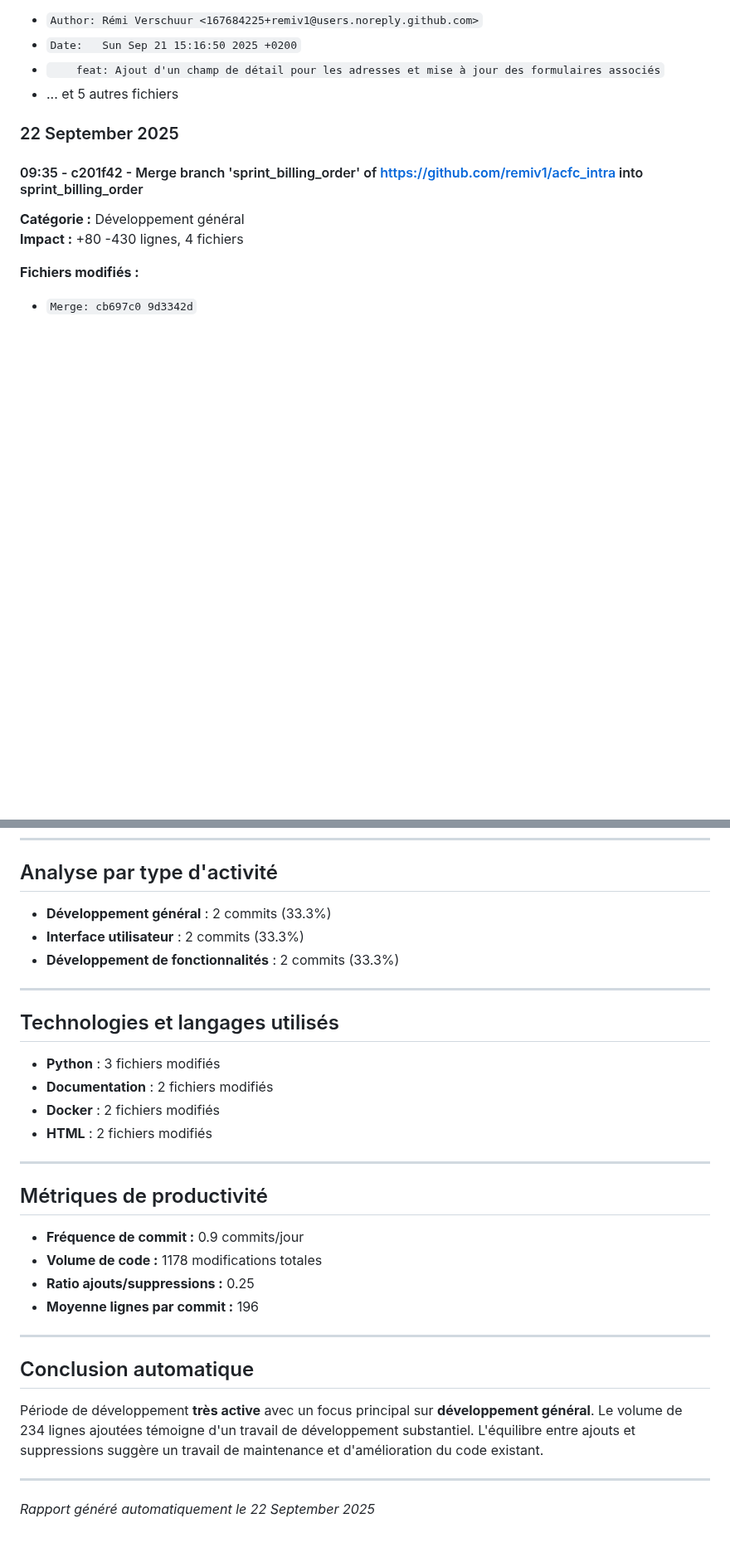
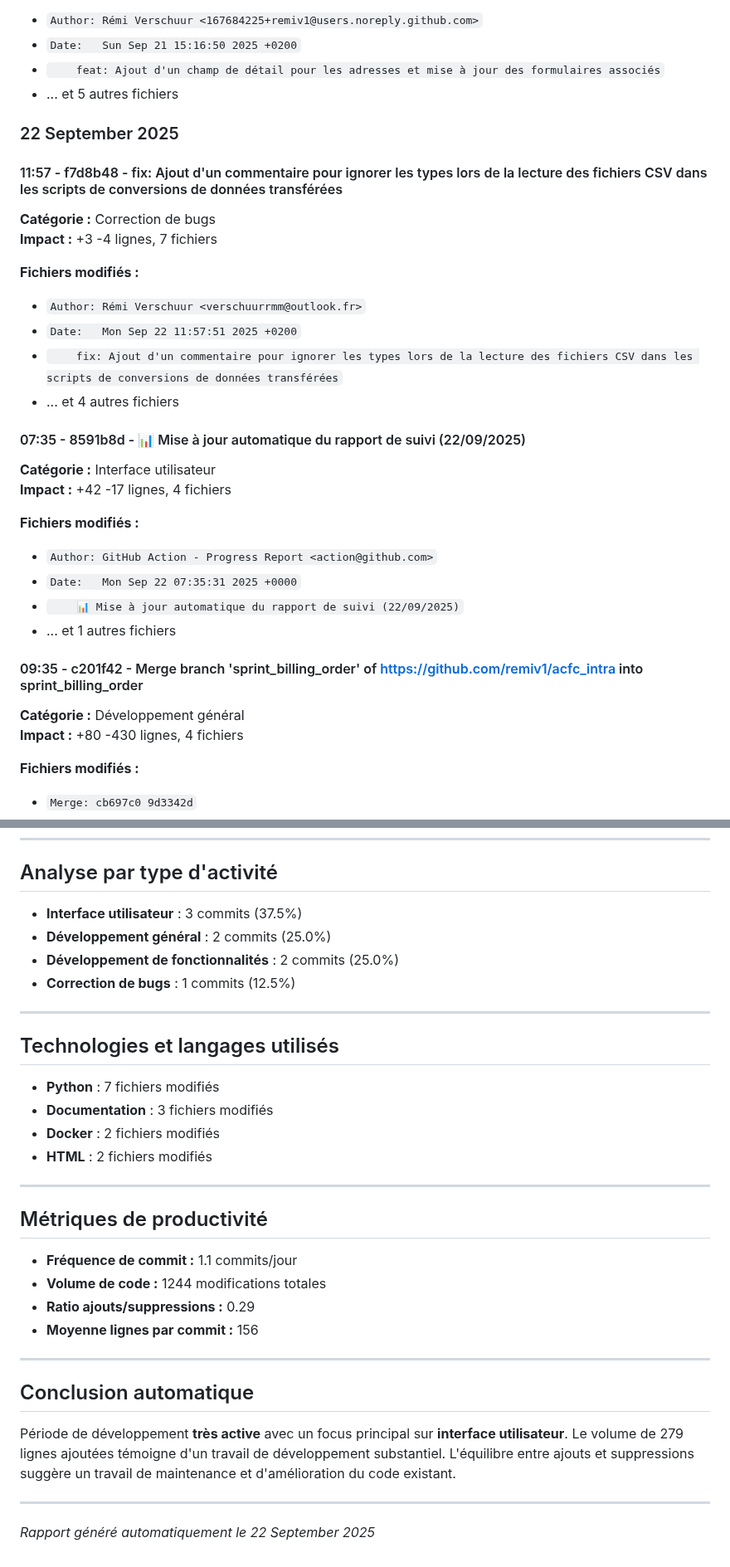
Before and after one commit to remiv1/acfc_intra, a Markdown page: suivi_realisation_auto.md, 2 parts joined by grey strips. Shown at 83% size. Rendered like a GitHub page; blank space fills up the shorter version.

Commit message:
📊 Mise à jour automatique du rapport de suivi (22/09/2025)

```diff
--- a/suivi_realisation_auto.md
+++ b/suivi_realisation_auto.md
@@ -80,6 +80,28 @@
 
 ### 22 September 2025
 
+#### 11:57 - f7d8b48 - fix: Ajout d'un commentaire pour ignorer les types lors de la lecture des fichiers CSV dans les scripts de conversions de données transférées
+
+**Catégorie :** Correction de bugs
+**Impact :** +3 -4 lignes, 7 fichiers
+
+**Fichiers modifiés :**
+- `Author: Rémi Verschuur <verschuurrmm@outlook.fr>`
+- `Date:   Mon Sep 22 11:57:51 2025 +0200`
+- `    fix: Ajout d'un commentaire pour ignorer les types lors de la lecture des fichiers CSV dans les scripts de conversions de données transférées`
+- ... et 4 autres fichiers
+
+#### 07:35 - 8591b8d - 📊 Mise à jour automatique du rapport de suivi (22/09/2025)
+
+**Catégorie :** Interface utilisateur
+**Impact :** +42 -17 lignes, 4 fichiers
+
+**Fichiers modifiés :**
+- `Author: GitHub Action - Progress Report <action@github.com>`
+- `Date:   Mon Sep 22 07:35:31 2025 +0000`
+- `    📊 Mise à jour automatique du rapport de suivi (22/09/2025)`
+- ... et 1 autres fichiers
+
 #### 09:35 - c201f42 - Merge branch 'sprint_billing_order' of https://github.com/remiv1/acfc_intra into sprint_billing_order
 
 **Catégorie :** Développement général
@@ -96,16 +118,17 @@
 
 ## Analyse par type d'activité
 
-- **Développement général** : 2 commits (33.3%)
-- **Interface utilisateur** : 2 commits (33.3%)
-- **Développement de fonctionnalités** : 2 commits (33.3%)
+- **Interface utilisateur** : 3 commits (37.5%)
+- **Développement général** : 2 commits (25.0%)
+- **Développement de fonctionnalités** : 2 commits (25.0%)
+- **Correction de bugs** : 1 commits (12.5%)
 
 ---
 
 ## Technologies et langages utilisés
 
-- **Python** : 3 fichiers modifiés
-- **Documentation** : 2 fichiers modifiés
+- **Python** : 7 fichiers modifiés
+- **Documentation** : 3 fichiers modifiés
 - **Docker** : 2 fichiers modifiés
 - **HTML** : 2 fichiers modifiés
 
@@ -113,16 +136,16 @@
 
 ## Métriques de productivité
 
-- **Fréquence de commit :** 0.9 commits/jour
-- **Volume de code :** 1178 modifications totales
-- **Ratio ajouts/suppressions :** 0.25
-- **Moyenne lignes par commit :** 196
+- **Fréquence de commit :** 1.1 commits/jour
+- **Volume de code :** 1244 modifications totales
+- **Ratio ajouts/suppressions :** 0.29
+- **Moyenne lignes par commit :** 156
 
 ---
 
 ## Conclusion automatique
 
-Période de développement **très active** avec un focus principal sur **développement général**. Le volume de 234 lignes ajoutées témoigne d'un travail de développement substantiel. L'équilibre entre ajouts et suppressions suggère un travail de maintenance et d'amélioration du code existant.
+Période de développement **très active** avec un focus principal sur **interface utilisateur**. Le volume de 279 lignes ajoutées témoigne d'un travail de développement substantiel. L'équilibre entre ajouts et suppressions suggère un travail de maintenance et d'amélioration du code existant.
 
 ---
 *Rapport généré automatiquement le 22 September 2025*
```
Also changed, not shown: other parts of suivi_realisation_auto.md (+5 -5 lines).
